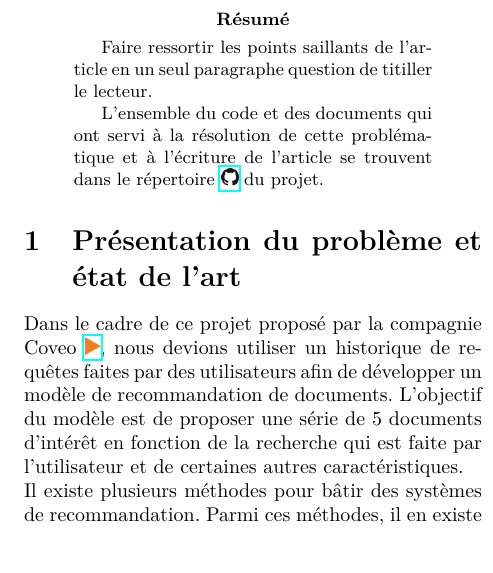
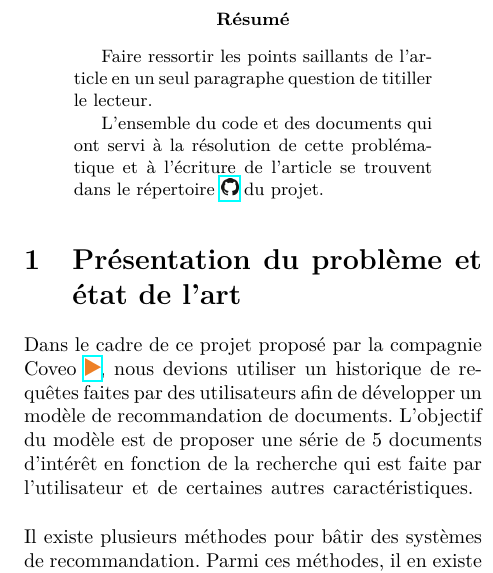
Before and after one commit to stecaron/projet-gif-7005, a LaTeX paper (article/article_main.tex, which reads article/presentation_du_probleme.tex): part of one column of page 1 of 3, cut so that both start at the same text, the shorter picture padded with empty space. Compiled offline with pdfLaTeX.

Commit message:
Ajout d'un break

```diff
--- a/article/presentation_du_probleme.tex
+++ b/article/presentation_du_probleme.tex
@@ -1,5 +1,5 @@
 Dans le cadre de ce projet proposé par la compagnie Coveo \href{https://www.coveo.com/fr}{\includegraphics[height=0.3cm]{coveo_logo}}, nous devions utiliser un historique de requêtes faites par des utilisateurs afin de développer un modèle de recommandation de documents.
-L'objectif du modèle est de proposer une série de 5 documents d'intérêt en fonction de la recherche qui est faite par l'utilisateur et de certaines autres caractéristiques.
+L'objectif du modèle est de proposer une série de 5 documents d'intérêt en fonction de la recherche qui est faite par l'utilisateur et de certaines autres caractéristiques. \break
 
 Il existe plusieurs méthodes pour bâtir des systèmes de recommandation. Parmi ces méthodes, il en existe deux qui sont fréquemment utilisées en pratique. Ces méthodes sont le filtrage collaboratif et les systèmes basés sur le contenu. La première consiste à calculer des associtations entre des items (documents) ou des utilisateurs pour ainsi utiliser cette information pour faire une recommandation. Cette méthode à l'avantage d'être relativement simple à implémenter. La deuxième méthode consiste à utiliser les attributs des items ou des utilisateurs pour prédire les documents d'intérêt. Cette méthode a l'avantage d'apprendre des liens entre certains attributs pour rafiner la qualité des recommandations.
 
```
Also changed, not shown: article/article_main.pdf.
